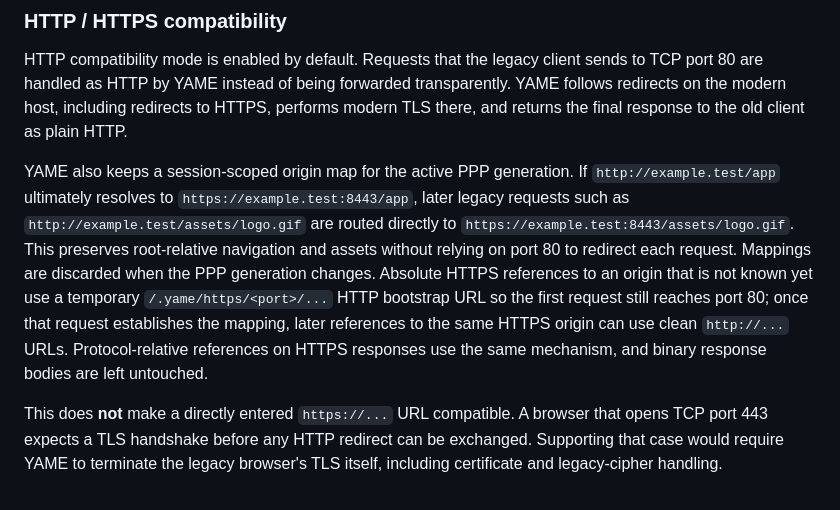
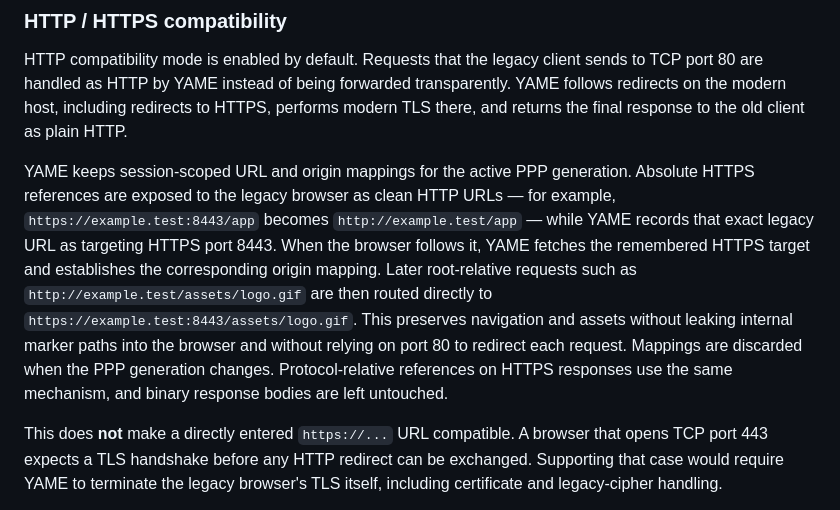
Before and after one commit to skasti/yame, a Markdown page: README.md, the part around the change. Rendered like a GitHub page.

Commit message:
Document clean session-routed compatibility URLs

```diff
--- a/README.md
+++ b/README.md
@@ -184,7 +184,7 @@ YAME advertises its local PPP address as DNS through RFC 1877 IPCP options and f
 
 HTTP compatibility mode is enabled by default. Requests that the legacy client sends to TCP port 80 are handled as HTTP by YAME instead of being forwarded transparently. YAME follows redirects on the modern host, including redirects to HTTPS, performs modern TLS there, and returns the final response to the old client as plain HTTP.
 
-YAME also keeps a session-scoped origin map for the active PPP generation. If `http://example.test/app` ultimately resolves to `https://example.test:8443/app`, later legacy requests such as `http://example.test/assets/logo.gif` are routed directly to `https://example.test:8443/assets/logo.gif`. This preserves root-relative navigation and assets without relying on port 80 to redirect each request. Mappings are discarded when the PPP generation changes. Absolute HTTPS references to an origin that is not known yet use a temporary `/.yame/https/<port>/...` HTTP bootstrap URL so the first request still reaches port 80; once that request establishes the mapping, later references to the same HTTPS origin can use clean `http://...` URLs. Protocol-relative references on HTTPS responses use the same mechanism, and binary response bodies are left untouched.
+YAME keeps session-scoped URL and origin mappings for the active PPP generation. Absolute HTTPS references are exposed to the legacy browser as clean HTTP URLs — for example, `https://example.test:8443/app` becomes `http://example.test/app` — while YAME records that exact legacy URL as targeting HTTPS port 8443. When the browser follows it, YAME fetches the remembered HTTPS target and establishes the corresponding origin mapping. Later root-relative requests such as `http://example.test/assets/logo.gif` are then routed directly to `https://example.test:8443/assets/logo.gif`. This preserves navigation and assets without leaking internal marker paths into the browser and without relying on port 80 to redirect each request. Mappings are discarded when the PPP generation changes. Protocol-relative references on HTTPS responses use the same mechanism, and binary response bodies are left untouched.
 
 This does **not** make a directly entered `https://...` URL compatible. A browser that opens TCP port 443 expects a TLS handshake before any HTTP redirect can be exchanged. Supporting that case would require YAME to terminate the legacy browser's TLS itself, including certificate and legacy-cipher handling.
 
```
